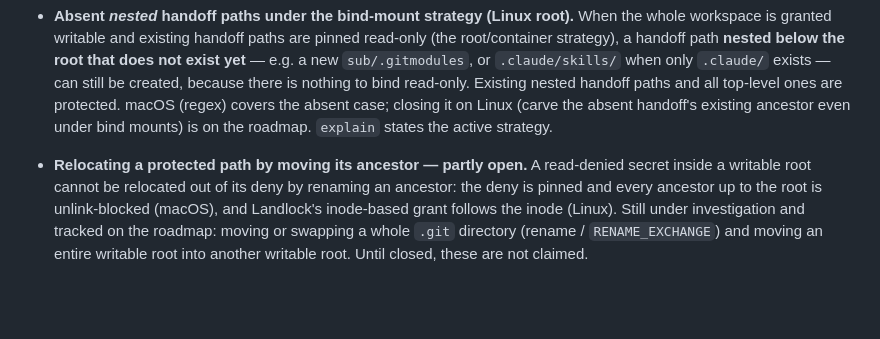
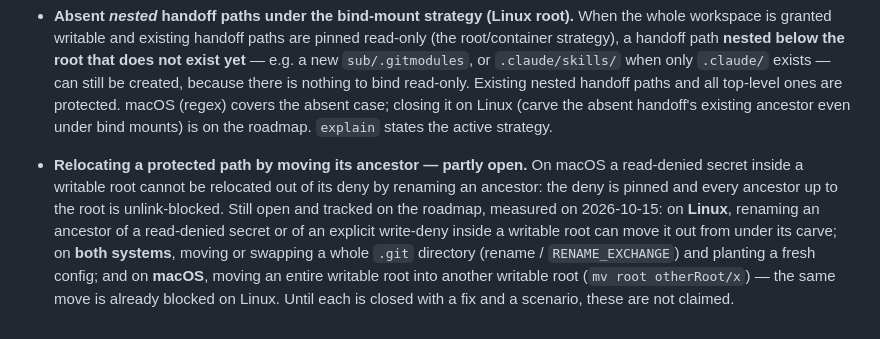
Before and after one commit to carlostapiacl/tartaros, a Markdown page: docs/limits.md, the part around the change. GitHub-like rendering; blank space fills up the shorter version.

Commit message:
docs: state the open ancestor-move cases per OS, as measured

```diff
--- a/docs/limits.md
+++ b/docs/limits.md
@@ -112,10 +112,13 @@ than you asked for.
   Linux (carve the absent handoff's existing ancestor even under bind mounts) is on
   the roadmap. `explain` states the active strategy.
 
-- **Relocating a protected path by moving its ancestor — partly open.** A
-  read-denied secret inside a writable root cannot be relocated out of its deny by
-  renaming an ancestor: the deny is pinned and every ancestor up to the root is
-  unlink-blocked (macOS), and Landlock's inode-based grant follows the inode
-  (Linux). Still under investigation and tracked on the roadmap: moving or swapping
-  a whole `.git` directory (rename / `RENAME_EXCHANGE`) and moving an entire
-  writable root into another writable root. Until closed, these are not claimed.
+- **Relocating a protected path by moving its ancestor — partly open.** On macOS
+  a read-denied secret inside a writable root cannot be relocated out of its deny
+  by renaming an ancestor: the deny is pinned and every ancestor up to the root is
+  unlink-blocked. Still open and tracked on the roadmap, measured on 2026-10-15:
+  on **Linux**, renaming an ancestor of a read-denied secret or of an explicit
+  write-deny inside a writable root can move it out from under its carve; on **both
+  systems**, moving or swapping a whole `.git` directory (rename / `RENAME_EXCHANGE`)
+  and planting a fresh config; and on **macOS**, moving an entire writable root into
+  another writable root (`mv root otherRoot/x`) — the same move is already blocked on
+  Linux. Until each is closed with a fix and a scenario, these are not claimed.
```
